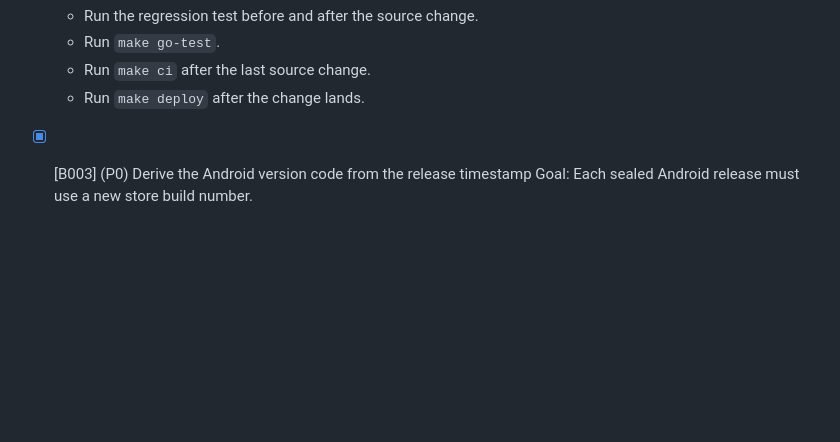
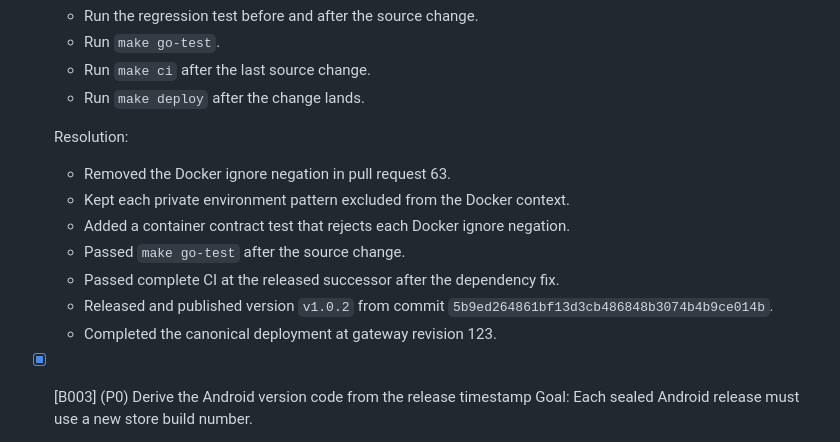
Before and after one commit to MarcoPoloResearchLab/social_threader, a Markdown page: .mprlab/ISSUES.md, the part around one of its changes. GitHub-like rendering; blank space fills up the shorter version.

Commit message:
docs: close deployment input defect

```diff
--- a/.mprlab/ISSUES.md
+++ b/.mprlab/ISSUES.md
@@ -61,6 +61,16 @@ Format: `- [ ] [B042] (P1) {I007} Title`
   - Run `make go-test`.
   - Run `make ci` after the last source change.
   - Run `make deploy` after the change lands.
+
+  Resolution:
+  - Removed the Docker ignore negation in pull request 63.
+  - Kept each private environment pattern excluded from the Docker context.
+  - Added a container contract test that rejects each Docker ignore negation.
+  - Passed `make go-test` after the source change.
+  - Passed complete CI at the released successor after the dependency fix.
+  - Released and published version `v1.0.2` from commit
+    `5b9ed264861bf13d3cb486848b3074b4b9ce014b`.
+  - Completed the canonical deployment at gateway revision 123.
 
 - [x] [B003] (P0) Derive the Android version code from the release timestamp
   Goal:
```
Also changed, not shown: other parts of .mprlab/ISSUES.md (+1 -1 lines).
